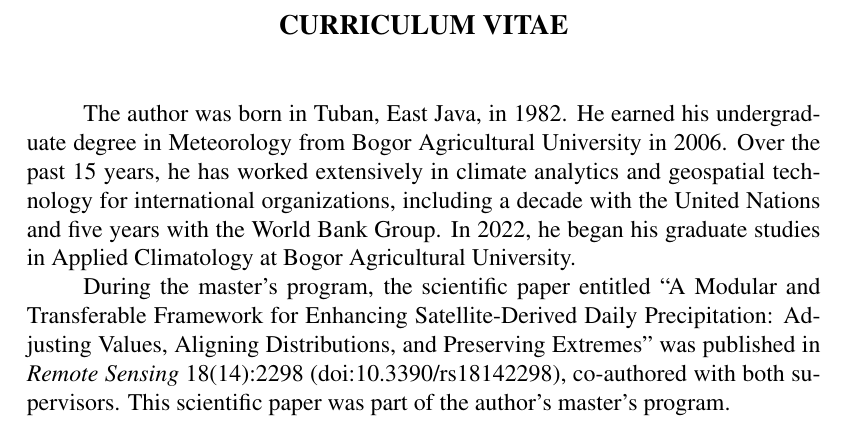
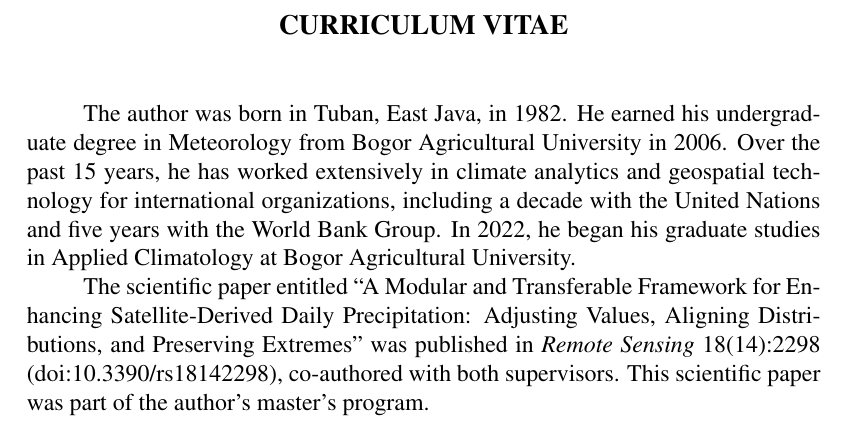
Before and after one commit to bennyistanto/msc-thesis, a LaTeX thesis (main_thesis.tex, which reads biography.tex): part of page 143 of 143, cut so that both start at the same text. Compiled offline with pdfLaTeX.

Commit message:
Update biography.tex

```diff
--- a/biography.tex
+++ b/biography.tex
@@ -17,7 +17,7 @@ has worked extensively in climate analytics and geospatial technology for intern
 organizations, including a decade with the United Nations and five years with the World Bank Group.
 In 2022, he began his graduate studies in Applied Climatology at Bogor Agricultural University.
 
-During the master's program, the scientific paper entitled ``A Modular and Transferable
+The scientific paper entitled ``A Modular and Transferable
 Framework for Enhancing Satellite-Derived Daily Precipitation: Adjusting Values, Aligning
 Distributions, and Preserving Extremes'' was published in \emph{Remote Sensing}
 18(14):2298 (doi:10.3390/rs18142298), co-authored with both supervisors. This scientific
```
